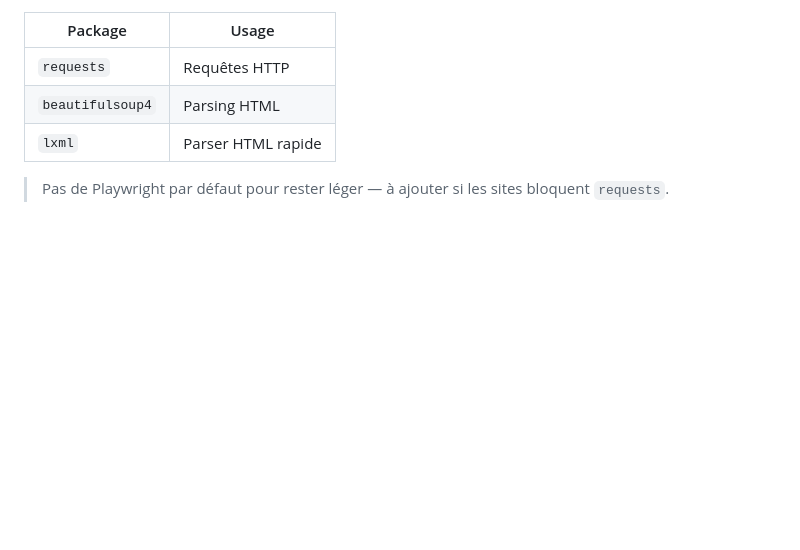
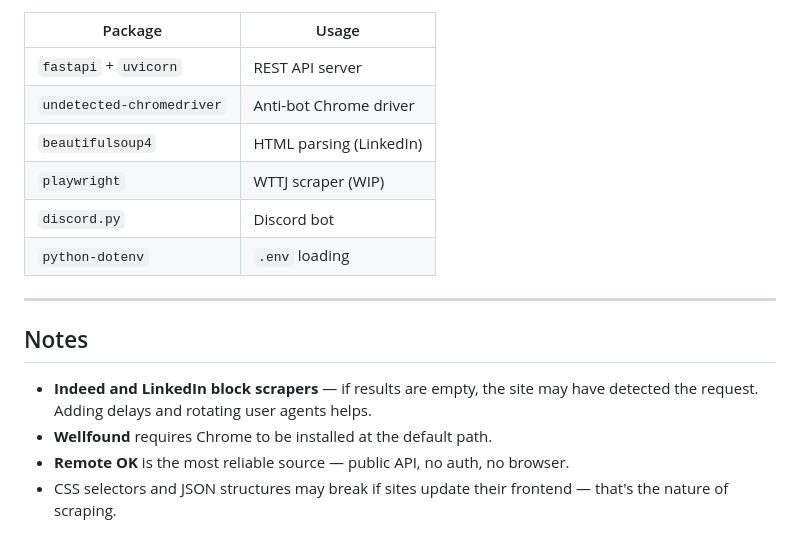
Before and after one commit to sup4nova/JobScraper, a Markdown page: readme.md, the part around one of its changes. GitHub-like rendering; blank space fills up the shorter version.

```diff
--- a/readme.md
+++ b/readme.md
@@ -126,8 +170,18 @@ Pour Typst : installer depuis [typst.app](https://typst.app/docs/install) ou `wi
 
 | Package | Usage |
-|---------|-------|
-| `requests` | Requêtes HTTP |
-| `beautifulsoup4` | Parsing HTML |
-| `lxml` | Parser HTML rapide |
+|---|---|
+| `fastapi` + `uvicorn` | REST API server |
+| `undetected-chromedriver` | Anti-bot Chrome driver |
+| `beautifulsoup4` | HTML parsing (LinkedIn) |
+| `playwright` | WTTJ scraper (WIP) |
+| `discord.py` | Discord bot |
+| `python-dotenv` | `.env` loading |
 
-> Pas de Playwright par défaut pour rester léger — à ajouter si les sites bloquent `requests`.
+---
+
+## Notes
+
+- **Indeed and LinkedIn block scrapers** — if results are empty, the site may have detected the request. Adding delays and rotating user agents helps.
+- **Wellfound** requires Chrome to be installed at the default path.
+- **Remote OK** is the most reliable source — public API, no auth, no browser.
+- CSS selectors and JSON structures may break if sites update their frontend — that's the nature of scraping.
```
Also changed, not shown: other parts of readme.md (+116 -72 lines).
